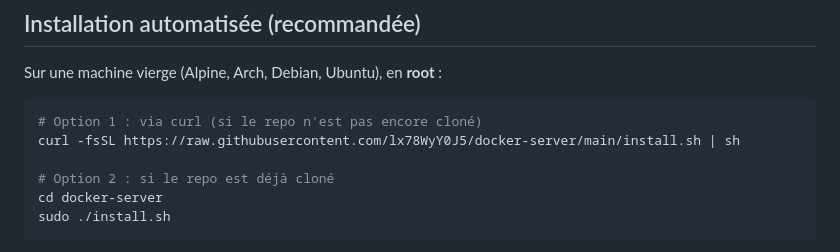
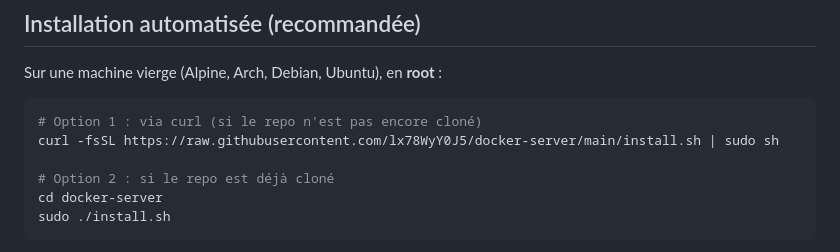
Before and after one commit to lx78WyY0J5/docker-server, a Markdown page: docs/02-installation.md, the part around the change. Rendered like a GitHub page.

Commit message:
start with sudo

````diff
--- a/docs/02-installation.md
+++ b/docs/02-installation.md
@@ -11,7 +11,7 @@ Sur une machine vierge (Alpine, Arch, Debian, Ubuntu), en **root** :
 
 ```sh
 # Option 1 : via curl (si le repo n'est pas encore cloné)
-curl -fsSL https://raw.githubusercontent.com/lx78WyY0J5/docker-server/main/install.sh | sh
+curl -fsSL https://raw.githubusercontent.com/lx78WyY0J5/docker-server/main/install.sh | sudo sh
 
 # Option 2 : si le repo est déjà cloné
 cd docker-server
````
